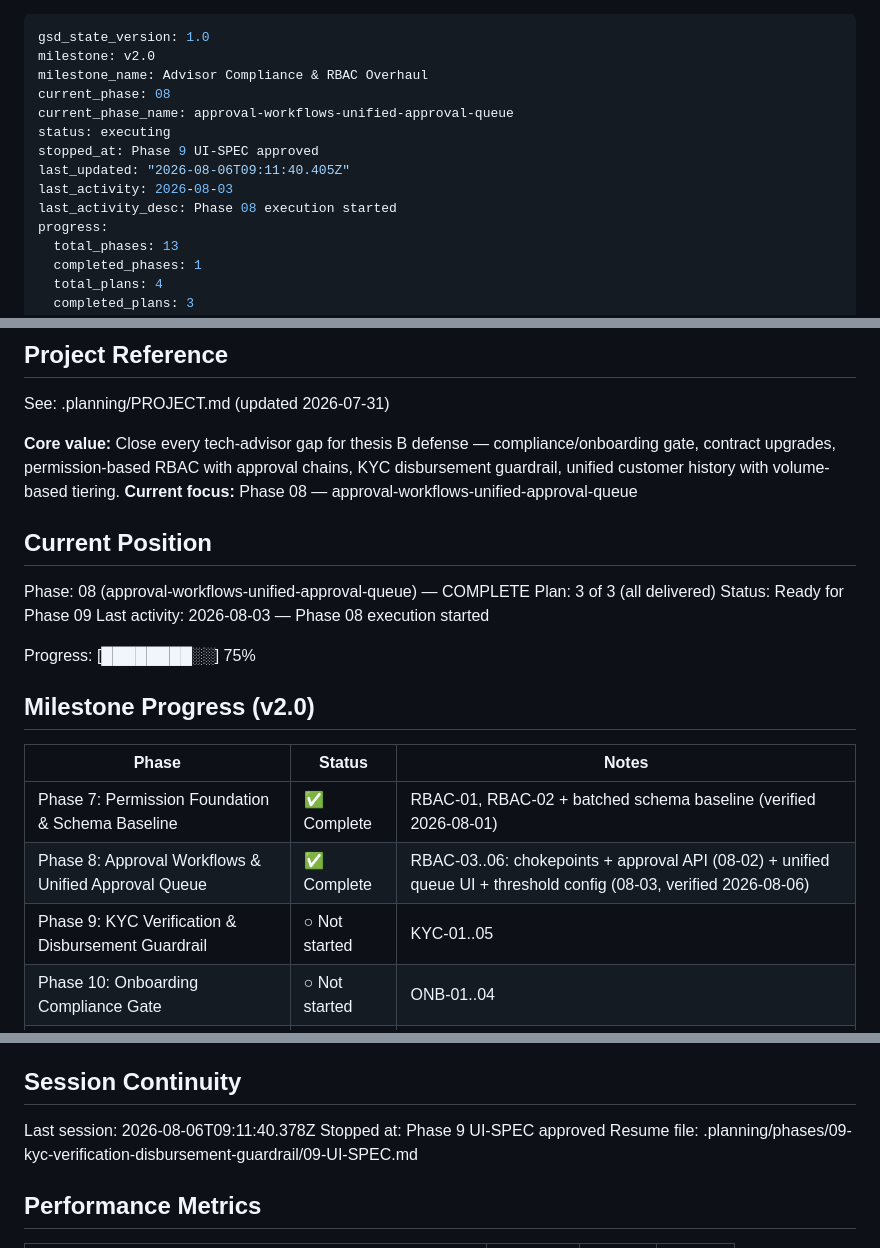
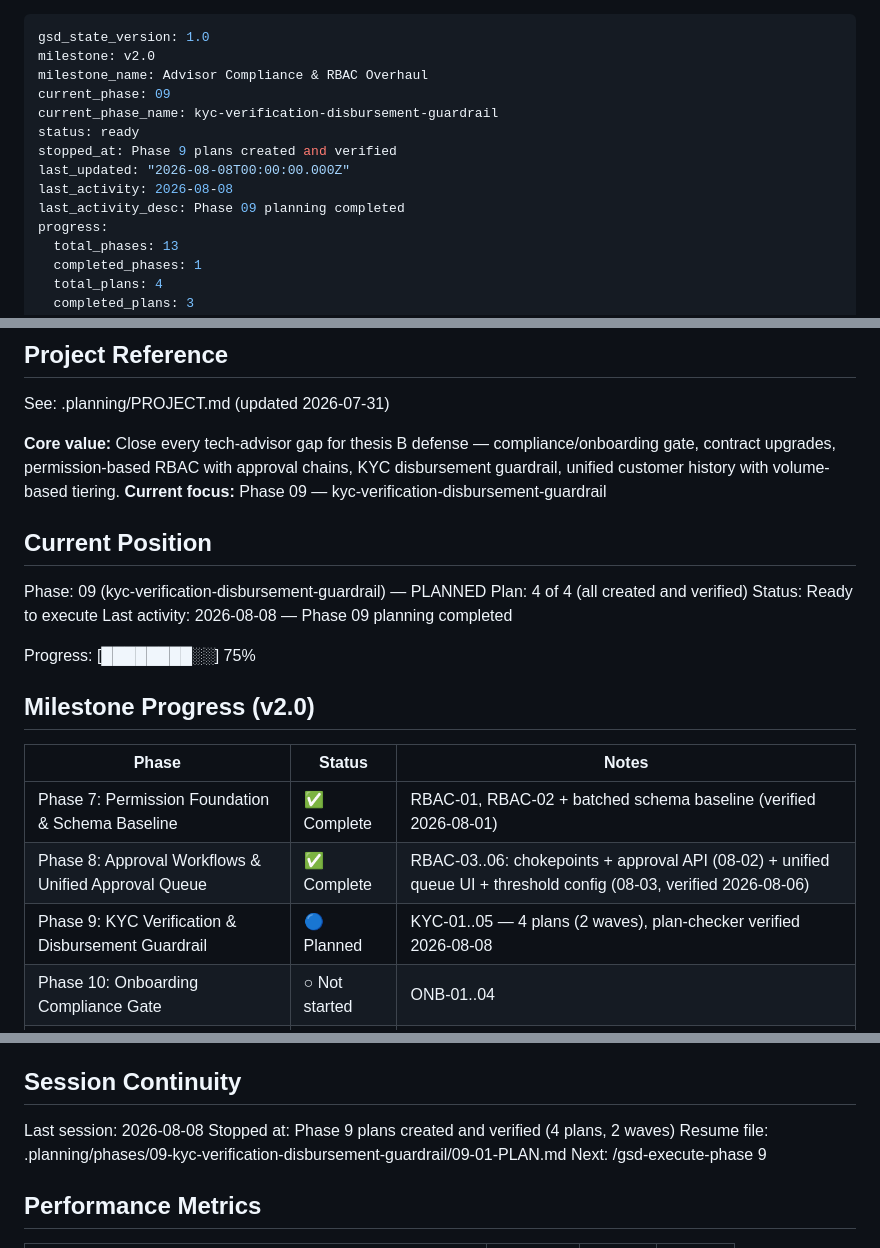
Before and after one commit to WorkzbyArvie/Integrated-pawnshop-v2, a Markdown page: .planning/STATE.md, 3 parts joined by grey strips. GitHub-like rendering.

Commit message:
docs(09): record phase 9 planning complete

```diff
--- a/.planning/STATE.md
+++ b/.planning/STATE.md
@@ -2,13 +2,13 @@
 gsd_state_version: 1.0
 milestone: v2.0
 milestone_name: Advisor Compliance & RBAC Overhaul
-current_phase: 08
-current_phase_name: approval-workflows-unified-approval-queue
-status: executing
-stopped_at: Phase 9 UI-SPEC approved
-last_updated: "2026-08-06T09:11:40.405Z"
-last_activity: 2026-08-03
-last_activity_desc: Phase 08 execution started
+current_phase: 09
+current_phase_name: kyc-verification-disbursement-guardrail
+status: ready
+stopped_at: Phase 9 plans created and verified
+last_updated: "2026-08-08T00:00:00.000Z"
+last_activity: 2026-08-08
+last_activity_desc: Phase 09 planning completed
 progress:
   total_phases: 13
   completed_phases: 1
@@ -24,14 +24,14 @@ progress:
 See: .planning/PROJECT.md (updated 2026-07-31)
 
 **Core value:** Close every tech-advisor gap for thesis B defense — compliance/onboarding gate, contract upgrades, permission-based RBAC with approval chains, KYC disbursement guardrail, unified customer history with volume-based tiering.
-**Current focus:** Phase 08 — approval-workflows-unified-approval-queue
+**Current focus:** Phase 09 — kyc-verification-disbursement-guardrail
 
 ## Current Position
 
-Phase: 08 (approval-workflows-unified-approval-queue) — COMPLETE
-Plan: 3 of 3 (all delivered)
-Status: Ready for Phase 09
-Last activity: 2026-08-03 — Phase 08 execution started
+Phase: 09 (kyc-verification-disbursement-guardrail) — PLANNED
+Plan: 4 of 4 (all created and verified)
+Status: Ready to execute
+Last activity: 2026-08-08 — Phase 09 planning completed
 
 Progress: [████████░░] 75%
 
@@ -41,7 +41,7 @@ Progress: [████████░░] 75%
 |-------|--------|-------|
 | Phase 7: Permission Foundation & Schema Baseline | ✅ Complete | RBAC-01, RBAC-02 + batched schema baseline (verified 2026-08-01) |
 | Phase 8: Approval Workflows & Unified Approval Queue | ✅ Complete | RBAC-03..06: chokepoints + approval API (08-02) + unified queue UI + threshold config (08-03, verified 2026-08-06) |
-| Phase 9: KYC Verification & Disbursement Guardrail | ○ Not started | KYC-01..05 |
+| Phase 9: KYC Verification & Disbursement Guardrail | 🔵 Planned | KYC-01..05 — 4 plans (2 waves), plan-checker verified 2026-08-08 |
 | Phase 10: Onboarding Compliance Gate | ○ Not started | ONB-01..04 |
 | Phase 11: Contract Management Upgrade | ○ Not started | CTR-01..03 |
 | Phase 12: Customer History & Volume-Based Tiering | ○ Not started | CUST-01..04 |
@@ -76,9 +76,10 @@ Progress: [████████░░] 75%
 
 ## Session Continuity
 
-Last session: 2026-08-06T09:11:40.378Z
-Stopped at: Phase 9 UI-SPEC approved
-Resume file: .planning/phases/09-kyc-verification-disbursement-guardrail/09-UI-SPEC.md
+Last session: 2026-08-08
+Stopped at: Phase 9 plans created and verified (4 plans, 2 waves)
+Resume file: .planning/phases/09-kyc-verification-disbursement-guardrail/09-01-PLAN.md
+Next: /gsd-execute-phase 9
 
 ## Performance Metrics
 
```
Also changed, not shown: .planning/ROADMAP.md (+5 -0 lines).
